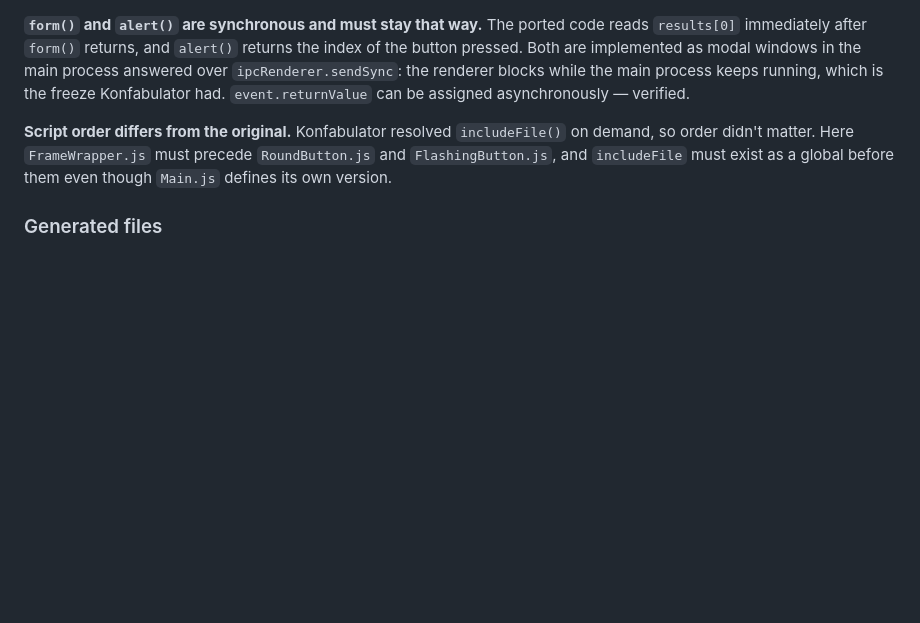
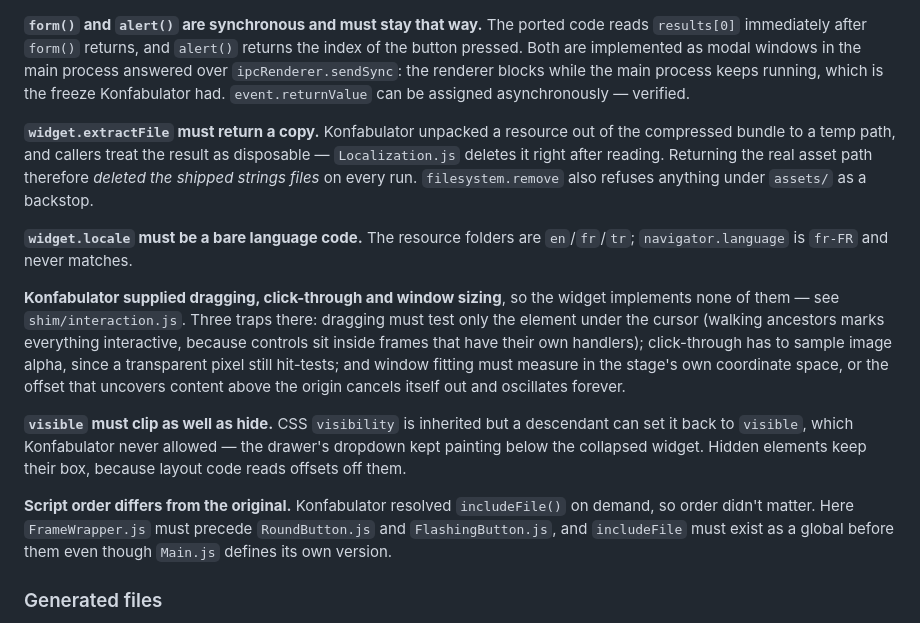
Before and after one commit to laurent22/time-vault, a Markdown page: CLAUDE.md, the part around the change. Rendered like a GitHub page; blank space fills up the shorter version.

Commit message:
Document the interaction-layer gotchas in CLAUDE.md

```diff
--- a/CLAUDE.md
+++ b/CLAUDE.md
@@ -117,6 +117,29 @@ in the main process answered over `ipcRenderer.sendSync`: the renderer blocks
 while the main process keeps running, which is the freeze Konfabulator had.
 `event.returnValue` can be assigned asynchronously — verified.
 
+**`widget.extractFile` must return a copy.** Konfabulator unpacked a resource
+out of the compressed bundle to a temp path, and callers treat the result as
+disposable — `Localization.js` deletes it right after reading. Returning the
+real asset path therefore *deleted the shipped strings files* on every run.
+`filesystem.remove` also refuses anything under `assets/` as a backstop.
+
+**`widget.locale` must be a bare language code.** The resource folders are
+`en`/`fr`/`tr`; `navigator.language` is `fr-FR` and never matches.
+
+**Konfabulator supplied dragging, click-through and window sizing**, so the
+widget implements none of them — see `shim/interaction.js`. Three traps there:
+dragging must test only the element under the cursor (walking ancestors marks
+everything interactive, because controls sit inside frames that have their own
+handlers); click-through has to sample image alpha, since a transparent pixel
+still hit-tests; and window fitting must measure in the stage's own coordinate
+space, or the offset that uncovers content above the origin cancels itself out
+and oscillates forever.
+
+**`visible` must clip as well as hide.** CSS `visibility` is inherited but a
+descendant can set it back to `visible`, which Konfabulator never allowed —
+the drawer's dropdown kept painting below the collapsed widget. Hidden
+elements keep their box, because layout code reads offsets off them.
+
 **Script order differs from the original.** Konfabulator resolved
 `includeFile()` on demand, so order didn't matter. Here `FrameWrapper.js` must
 precede `RoundButton.js` and `FlashingButton.js`, and `includeFile` must exist
```
